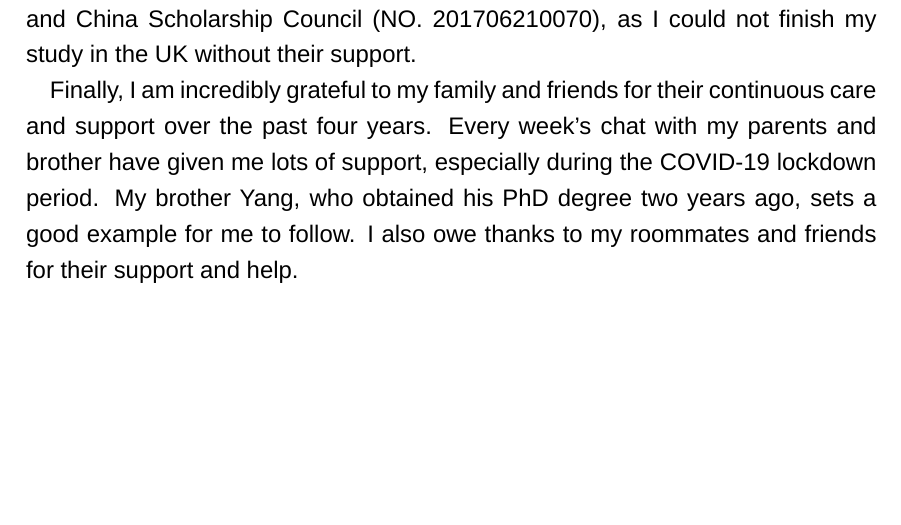
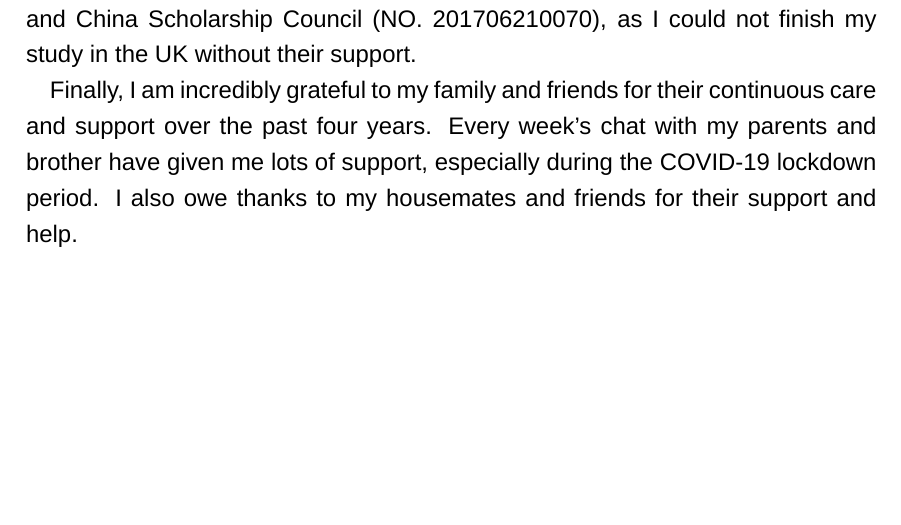
Before and after one commit to lqxyz/PhD_Thesis, a LaTeX thesis (thesis.tex, which reads thesisPreamble.tex): part of page 3 of 48, cut so that both start at the same text. Compiled offline with LuaLaTeX; a missing font is replaced by an installed copy or a similar font.

Commit message:
Updates from Overleaf

```diff
--- a/thesisPreamble.tex
+++ b/thesisPreamble.tex
@@ -40,7 +40,7 @@ I am thankful to Prof. James Screen for working as an assessor for my annual rep
 
 I would like to acknowledge the joint PhD scholarship from University of Exeter and China Scholarship Council (NO. 201706210070), as I could not finish my study in the UK without their support.
 
-Finally, I am incredibly grateful to my family and friends for their continuous care and support over the past four years. Every week's chat with my parents and brother have given me lots of support, especially during the COVID-19 lockdown period. My brother Yang, who obtained his PhD degree two years ago, sets a good example for me to follow. I also owe thanks to  my roommates and friends for their support and help.
+Finally, I am incredibly grateful to my family and friends for their continuous care and support over the past four years. Every week's chat with my parents and brother have given me lots of support, especially during the COVID-19 lockdown period. I also owe thanks to my housemates and friends for their support and help.
 
 % They always respect my choice,
 %My father Shugang and mother Hezhen, who are always there for me when I need any support, advice and help. My elder twin brother Yang, who has obtained his PhD degree two years ago, sets a good example for me to follow. %, and who is always the first person I think of when I want to share some good or bad news.
```
